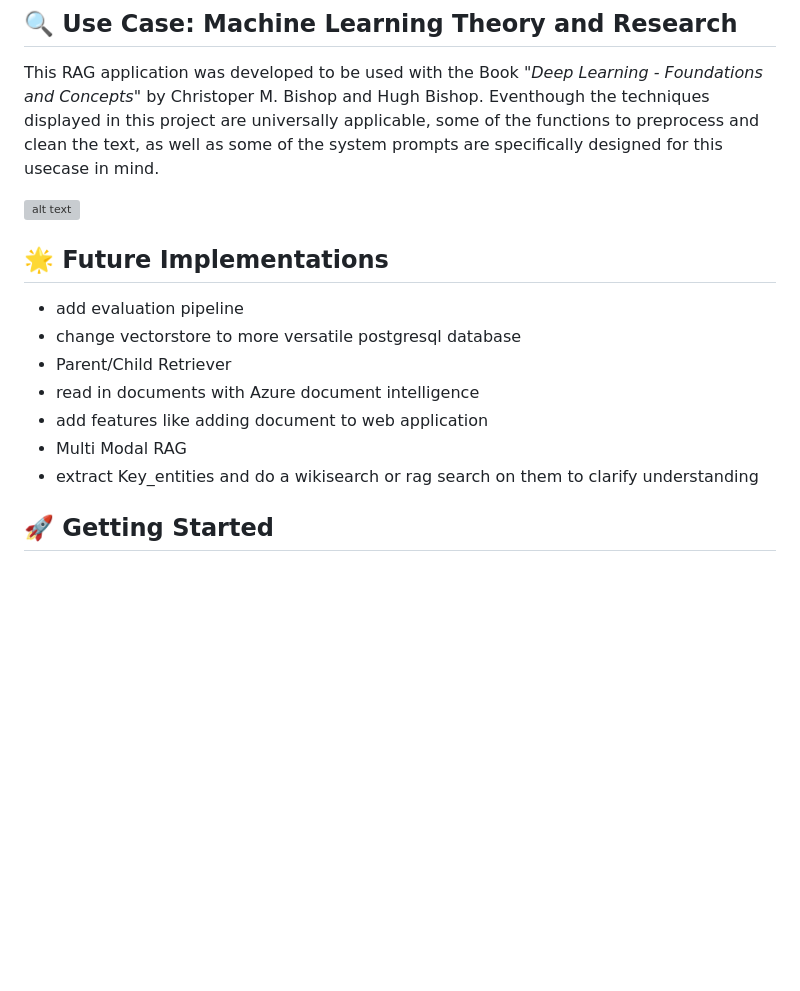
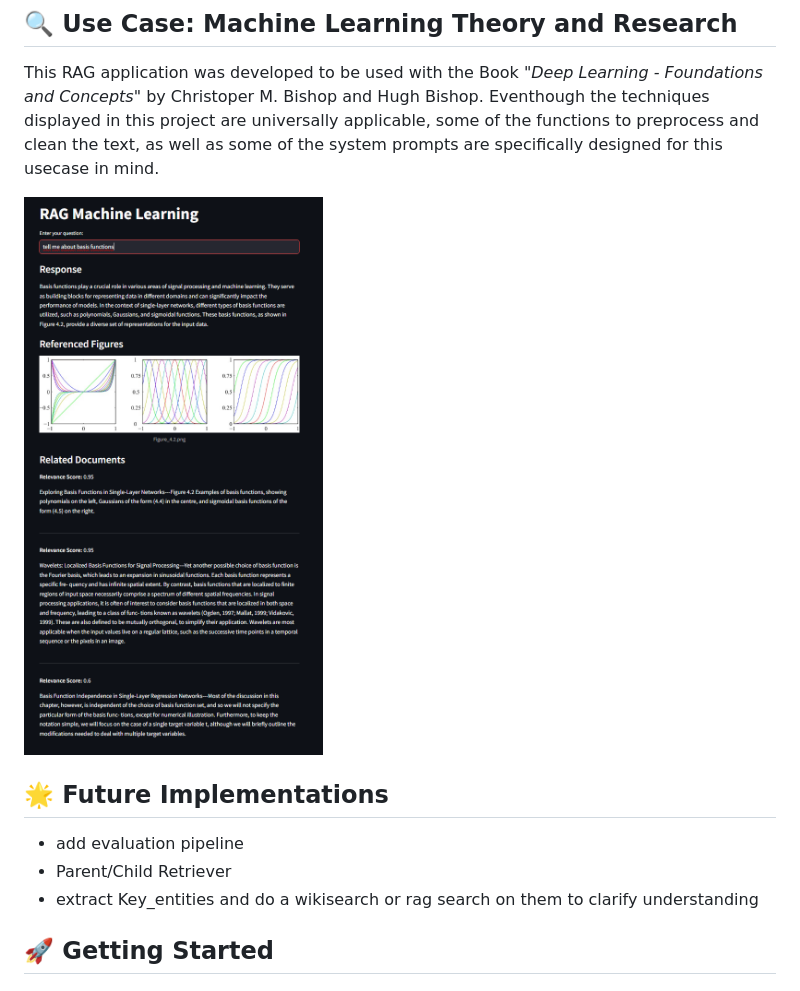
Before and after one commit to JannisEbling/Advanced_RAG_Web-Application, a Markdown page: README.md, the part around the change printed below. Drawn GitHub-style; blank space fills up the shorter version; grey boxes are pictures that could not be loaded.

```diff
--- a/README.md
+++ b/README.md
@@ -54,17 +56,13 @@ The solution is evaluated using `Ragas` metrics:
 
 This RAG application was developed to be used with the Book *"Deep Learning - Foundations and Concepts"* by Christoper M. Bishop and Hugh Bishop. Eventhough the techniques displayed in this project are universally applicable, some of the functions to preprocess and clean the text, as well as some of the system prompts are specifically designed for this usecase in mind.
 
-![alt text](references/images/example_output.png.png)
+![example_output](references/images/example_output.png)
 
 
 ## 🌟 Future Implementations
 
 - add evaluation pipeline
-- change vectorstore to more versatile postgresql database
 - Parent/Child Retriever
-- read in documents with Azure document intelligence
-- add features like adding document to web application
-- Multi Modal RAG
 - extract Key_entities and do a wikisearch or rag search on them to clarify understanding
 
 
```
Also changed, not shown: other parts of README.md (+5 -3 lines), references/images/dataingestionpipeline.png, references/images/dataretrievalpipeline.png.
